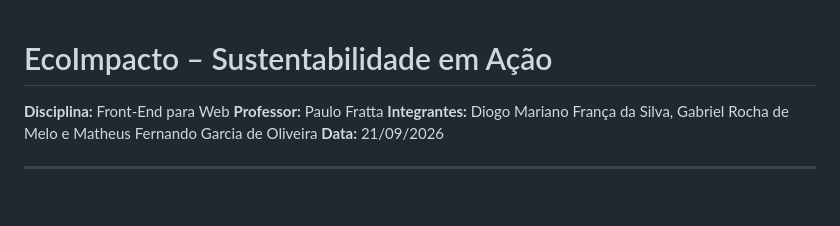
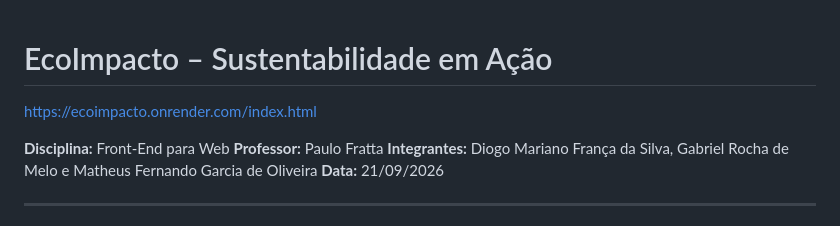
Before and after one commit to bielg3r/EcoImpacto, a Markdown page: README.md, the part around the change. Drawn GitHub-style; blank space fills up the shorter version.

Commit message:
Add project link to README

```diff
--- a/README.md
+++ b/README.md
@@ -1,4 +1,6 @@
 # EcoImpacto – Sustentabilidade em Ação
+
+https://ecoimpacto.onrender.com/index.html
 
 **Disciplina:** Front-End para Web
 **Professor:** Paulo Fratta
```
